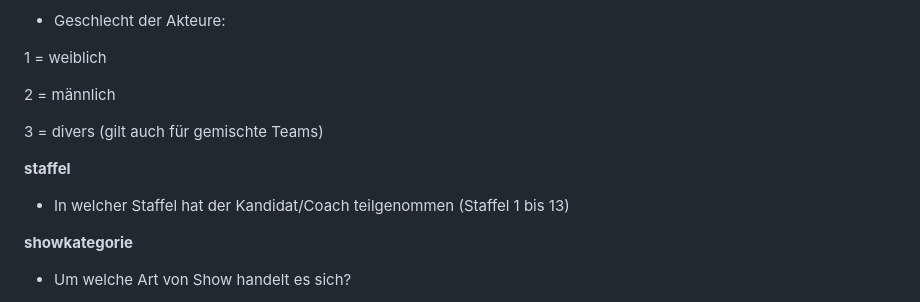
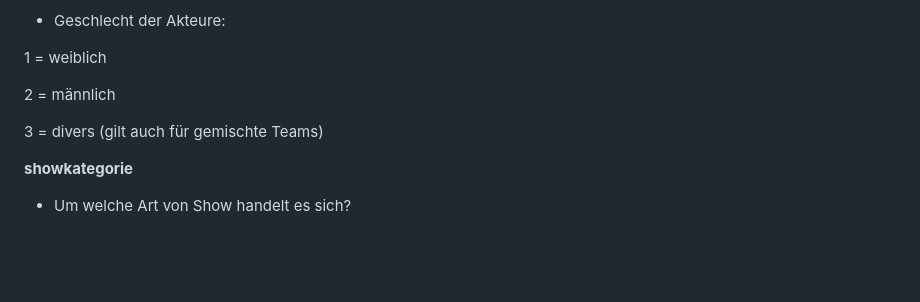
Before and after one commit to EmilySeemann/TheVoice, a Markdown page: Codebuch.md, the part around the change. GitHub-like rendering; blank space fills up the shorter version.

```diff
--- a/Codebuch.md
+++ b/Codebuch.md
@@ -77,9 +77,6 @@
 
 3 = divers (gilt auch für gemischte Teams)
 
-**staffel**
-- In welcher Staffel hat der Kandidat/Coach teilgenommen (Staffel 1 bis 13)
-
 **showkategorie**
 - Um welche Art von Show handelt es sich?
 
```
